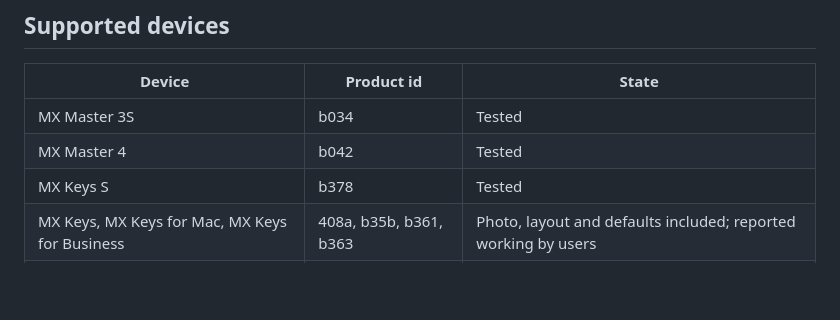
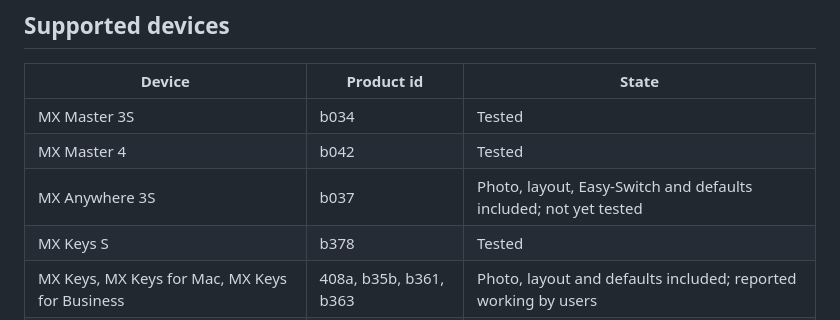
Before and after one commit to aabdelghani/logimx, a Markdown page: README.md, the part around the change. Rendered like a GitHub page; blank space fills up the shorter version.

```diff
--- a/README.md
+++ b/README.md
@@ -100,6 +100,7 @@ work, the **Report a problem** button in the app opens a pre-filled issue.
 |---|---|---|
 | MX Master 3S | b034 | Tested |
 | MX Master 4 | b042 | Tested |
+| MX Anywhere 3S | b037 | Photo, layout, Easy-Switch and defaults included; not yet tested |
 | MX Keys S | b378 | Tested |
 | MX Keys, MX Keys for Mac, MX Keys for Business | 408a, b35b, b361, b363 | Photo, layout and defaults included; reported working by users |
 | MX Keys Mini, Mini for Mac, Mini for Business | b369, b36a, b36e | Photo, layout and defaults included; not yet tested |
```
Also changed, not shown: ui/assets/devices/b037-bottom.png (added), ui/assets/devices/b037-top.png (added), ui/assets/devices/b037.png (added), 5 other files.
